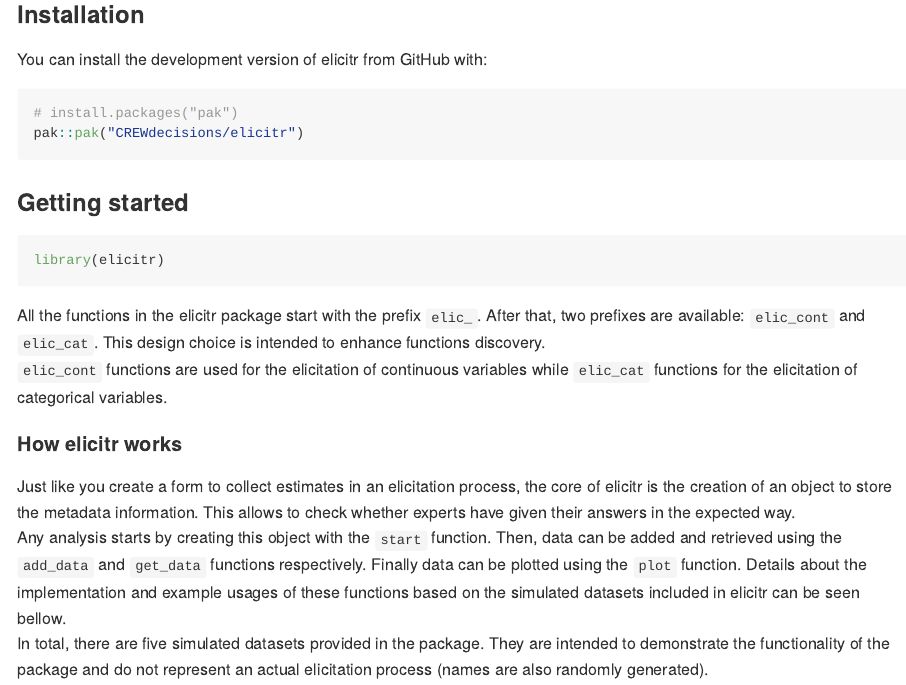
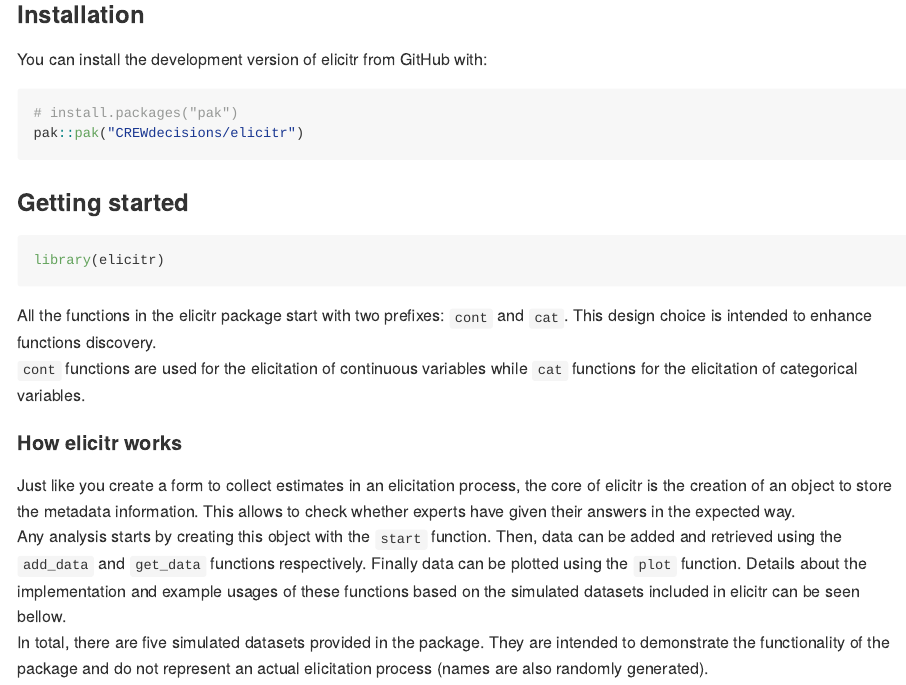
Before and after one commit to CREWdecisions/elicitr, an R Markdown document (README.Rmd): the page in a window 1100 px wide, from 410 px down. The pictures show the output file README.md that the author committed with the source, drawn offline in the style of GitHub; badge pictures from the web are left out.

Commit message:
Remove last references to the prefix elic

````diff
--- a/README.Rmd
+++ b/README.Rmd
@@ -46,8 +46,8 @@
 library(elicitr)
 ```
 
-All the functions in the elicitr package start with the prefix `elic_`. After that, two prefixes are available: `elic_cont` and `elic_cat`. This design choice is intended to enhance functions discovery.\
-`elic_cont` functions are used for the elicitation of continuous variables while `elic_cat` functions for the elicitation of categorical variables.
+All the functions in the elicitr package start with two prefixes: `cont` and `cat`. This design choice is intended to enhance functions discovery.\
+`cont` functions are used for the elicitation of continuous variables while `cat` functions for the elicitation of categorical variables.
 
 #### How elicitr works
 
````
Also changed, not shown: README.md, 1 other file.
